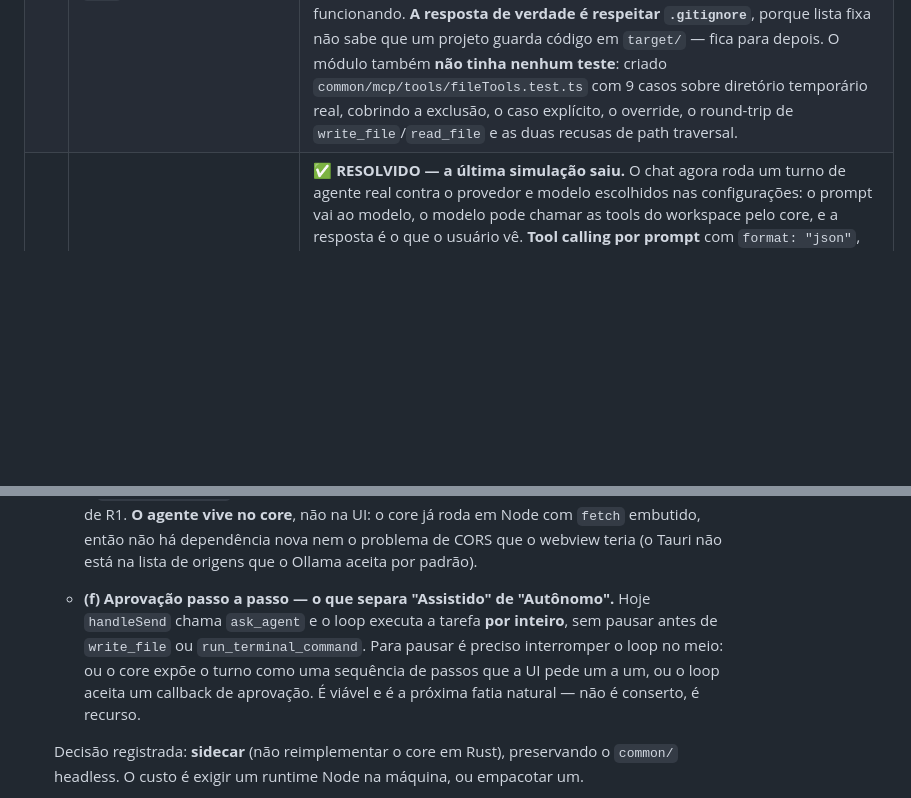
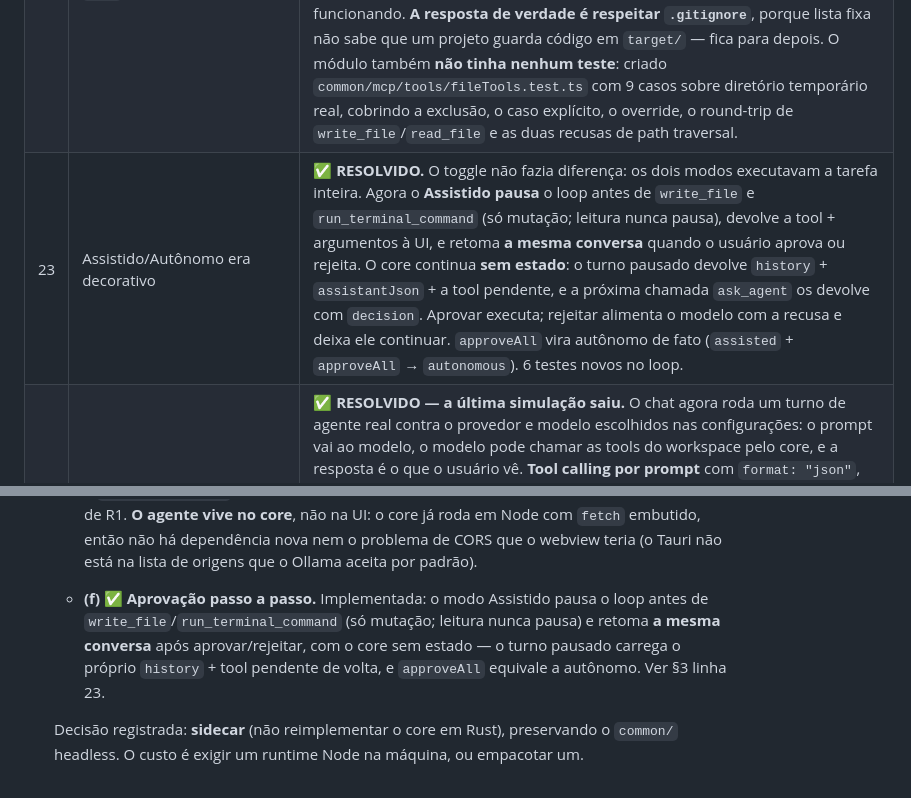
Before and after one commit to xtrempkch-droid/nexus-agent-studio, a Markdown page: docs/PROJECT_STATE.md, 2 parts joined by grey strips. GitHub-like rendering; blank space fills up the shorter version.

Commit message:
docs: record step-by-step approval and the interface-to-record type lesson

```diff
--- a/docs/PROJECT_STATE.md
+++ b/docs/PROJECT_STATE.md
@@ -76,6 +76,7 @@ com `../` é recusado; e o servidor continua respondendo depois dos dois erros.
 | 16 | Ninguém nunca abriu o app | 🟡 **BUNDLE PRODUZIDO E VERIFICADO; a janela ainda não foi aberta.** `.github/workflows/desktop-binary.yml` monta um bundle portátil: `npx --yes @tauri-apps/cli@2.12.1 build --no-bundle --ci` (sem instalador e sem exigir `.ico`/`.icns`), mais `dist/core.mjs`, `node_modules` de produção e um runtime Node em `runtime/node`. **Dois defeitos reais na 1ª versão, ambos corrigidos:** (a) `dist/core.mjs` é construído com `--packages=external`, então importa o SDK e o zod **em tempo de execução** — sem `node_modules` o core morre com `ERR_MODULE_NOT_FOUND`, e o smoke test **não pega isso** porque ali `node_modules` já existe; (b) passar dois arquivos separados ao `upload-artifact` usa o **ancestral comum** deles como raiz — a raiz do repositório — enterrando o executável em `src-tauri/`. Agora o passo monta um diretório único e envia só ele. A etapa `Verify the bundle handshakes on its own` roda o core com o runtime empacotado **de dentro do bundle** — é o teste que teria pego (a). **ubuntu-22.04 de propósito:** o binário liga contra o glibc do build, e 2.35 roda também no 24.04, mas o inverso não roda. **`npx` em vez de dependência:** declarar `@tauri-apps/cli` invalidaria o `package-lock.json` e quebraria o `npm ci`. **Pré-requisito que sobra:** WebKitGTK em runtime — nenhum empacotamento substitui isso. |
 | 17 | O app não tinha **projeto nenhum** para abrir | ✅ **CORRIGIDO — e era a causa de "as funções não funcionam".** `ShellState` usava **um** diretório para duas coisas incompatíveis: onde o bundle está (para achar `dist/core.mjs` e `runtime/node`) e qual projeto editar. Como o core deriva o workspace do **próprio diretório de trabalho** (`startStdioServer(workspaceRoot = process.cwd())`), o resultado era o editor apontado para a pasta do bundle — sem código — e nenhuma forma de abrir um projeto. Agora `app_root` e `workspace_root` são campos separados: o binário vem de um, o `current_dir` do processo filho é o outro. `RUN.sh` recebe o diretório (`bash RUN.sh ~/meu-projeto`) e o repassa em `NEXUS_WORKSPACE`; sem argumento o core cairia na pasta do bundle, então o script valida e falha cedo em vez de abrir vazio. `CoreConfig::for_workspace` virou `for_app_root` — o nome antigo foi o que me fez confundir as duas grandezas. O rótulo `workspace / my-python-project` saiu do cabeçalho: era literal enquanto o editor olhava para outro lugar, o que torna workspace errado indistinguível de workspace vazio. Teste de regressão: `core_command_takes_the_core_from_the_app_root_but_runs_in_the_workspace`. |
 | 18 | O explorador percorria `.git` | ✅ **CORRIGIDO.** `list_directory` não tinha noção de ruído: `.git/objects` guarda mais arquivos que o código-fonte, então a caminhada gastava o orçamento de **2000 entradas** em hashes de objeto e a árvore que o usuário via era quase toda lixo. Adicionada `DEFAULT_EXCLUDED_DIRECTORIES` — controle de versão e árvores de dependência, a mesma escolha que os editores fazem por padrão — e a opção `excludedDirectories` para sobrescrever. **É um padrão, não uma proibição:** o filtro age nas *entradas* de uma caminhada, não no ponto de partida, então `list_directory` sobre `node_modules` explícito continua funcionando. **A resposta de verdade é respeitar `.gitignore`**, porque lista fixa não sabe que um projeto guarda código em `target/` — fica para depois. O módulo também **não tinha nenhum teste**: criado `common/mcp/tools/fileTools.test.ts` com 9 casos sobre diretório temporário real, cobrindo a exclusão, o caso explícito, o override, o round-trip de `write_file`/`read_file` e as duas recusas de path traversal. |
+| 23 | Assistido/Autônomo era decorativo | ✅ **RESOLVIDO.** O toggle não fazia diferença: os dois modos executavam a tarefa inteira. Agora o **Assistido pausa** o loop antes de `write_file` e `run_terminal_command` (só mutação; leitura nunca pausa), devolve a tool + argumentos à UI, e retoma **a mesma conversa** quando o usuário aprova ou rejeita. O core continua **sem estado**: o turno pausado devolve `history` + `assistantJson` + a tool pendente, e a próxima chamada `ask_agent` os devolve com `decision`. Aprovar executa; rejeitar alimenta o modelo com a recusa e deixa ele continuar. `approveAll` vira autônomo de fato (`assisted` + `approveAll` → `autonomous`). 6 testes novos no loop. |
 | 22 | O chat era roteiro fixo | ✅ **RESOLVIDO — a última simulação saiu.** O chat agora roda um turno de agente real contra o provedor e modelo escolhidos nas configurações: o prompt vai ao modelo, o modelo pode chamar as tools do workspace pelo core, e a resposta é o que o usuário vê. **Tool calling por prompt** com `format: "json"`, não o `tools` nativo — o nativo exige JSON Schema por tool e um template de tool calling, e o `deepseek-r1:1.5b` (distill de raciocínio) não tem. Endpoints verificados contra o servidor vivo antes de escrever código: `/api/chat` → `message.content`; `/v1/chat/completions` → `choices[0].message.content`. O agente vive no core (`common/agent/`), registrado por último e **nunca oferecido a si mesmo**. Loop limitado a 6 passos com saídas explícitas: chamada, resposta, saída não-JSON tratada como resposta, ou estouro do teto. `fetch` injetável; 11 testes novos. **Ficou de fora, e está registrado:** aprovação passo a passo (o modo Assistido executa a tarefa inteira) — é a próxima fatia. |
 | 19 | O terminal não executava nada | 🟡 **DESTRAVADO, DESLIGADO POR PADRÃO.** O sandbox Docker continua sendo o padrão e **nada o infere**: sem Docker o terminal só sabia explicar a própria recusa — e um sandbox que não roda não é mais seguro, é só quebrado. Criado `common/docker/localRunner.ts` (`LocalRunner`) implementando o **mesmo contrato** `run()` do `DockerSandbox`; o tipo `Sandbox` virou `Pick<DockerSandbox, 'run'>`, então os tools não sabem qual receberam. Ligado apenas por `NEXUS_UNSANDBOXED=1`, lido em `common/index.ts` — **nunca do webview**, que não pode desligar isolamento — e o `RUN.sh` imprime um aviso explícito. **O rótulo é a história de segurança:** todo resultado reporta `image: 'local (sem isolamento)'` e **nunca** a imagem pedida, porque nada rodou nela; um log que não distingue contêiner de host é pior que log nenhum. `shellArgv` é parametrizado por plataforma para o ramo Windows ser testável a partir do Linux. Testes: `localRunner.test.ts` (7 casos, executor injetado, nenhum processo real) e `core.test.ts` (4 casos, incluindo "sandbox por padrão" e "injeção vence a flag"). |
 | 20 | Não dava para abrir pastas | ✅ **CORRIGIDO.** O explorador era uma lista plana **só de arquivos**: `list_directory` devolvia pastas e arquivos, mas a UI descartava os diretórios — abrir uma pasta era impossível, e não havia ação de "abrir arquivo". Agora o explorador lista arquivos **e** subdiretórios da pasta atual, clicar numa pasta entra nela, e há breadcrumb + `..` para subir, com a raiz sempre acessível. Abrir um arquivo insere o registro na lista de abertos **antes** de lê-lo — o explorador lista uma pasta por vez, então o editor não tinha onde pôr conteúdo que ainda não tinha visto. `FileExplorer` trocou o modelo de `files` por `entries` + `statuses` + `currentDir`. |
@@ -187,12 +188,11 @@ node dist/core.mjs      # core como MCP server stdio
      CORS que o webview teria (o Tauri não está na lista de origens que o Ollama
      aceita por padrão).
 
-   - **(f) Aprovação passo a passo — o que separa "Assistido" de "Autônomo".**
-     Hoje `handleSend` chama `ask_agent` e o loop executa a tarefa **por inteiro**,
-     sem pausar antes de `write_file` ou `run_terminal_command`. Para pausar é
-     preciso interromper o loop no meio: ou o core expõe o turno como uma
-     sequência de passos que a UI pede um a um, ou o loop aceita um callback de
-     aprovação. É viável e é a próxima fatia natural — não é conserto, é recurso.
+   - **(f) ✅ Aprovação passo a passo.** Implementada: o modo Assistido pausa o
+     loop antes de `write_file`/`run_terminal_command` (só mutação; leitura nunca
+     pausa) e retoma **a mesma conversa** após aprovar/rejeitar, com o core sem
+     estado — o turno pausado carrega o próprio `history` + tool pendente de
+     volta, e `approveAll` equivale a autônomo. Ver §3 linha 23.
 
    Decisão registrada: **sidecar** (não reimplementar o core em Rust), preservando o
    `common/` headless. O custo é exigir um runtime Node na máquina, ou empacotar um.
```
